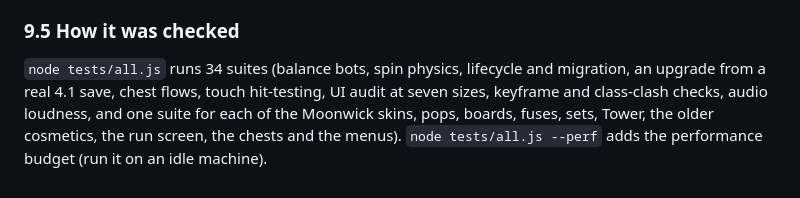
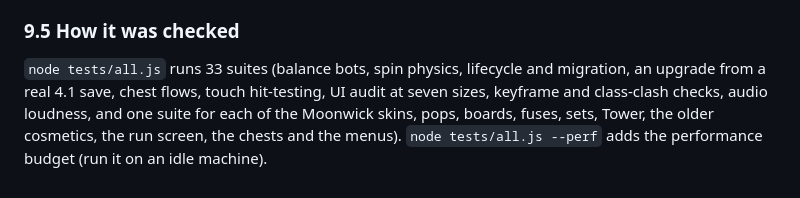
Before and after one commit to georrrgess-jpg/Brick-Rng, a Markdown page: UPDATE-5.md, the part around the change. GitHub-like rendering.

Commit message:
Update 5 notes: suite count
Co-Authored-By: Claude Sonnet 5.5 <noreply@anthropic.com>
Claude-Session: https://claude.ai/code/session_016birQjtMohrky9nVztxQiS

```diff
--- a/UPDATE-5.md
+++ b/UPDATE-5.md
@@ -664,7 +664,7 @@ without it 5 to 18%.
 
 ### 9.5 How it was checked
 
-`node tests/all.js` runs 34 suites (balance bots, spin physics, lifecycle and migration, an upgrade from a real 4.1 save,
+`node tests/all.js` runs 33 suites (balance bots, spin physics, lifecycle and migration, an upgrade from a real 4.1 save,
 chest flows, touch hit-testing, UI audit at seven sizes, keyframe and class-clash checks, audio loudness, and one suite for each
 of the Moonwick skins, pops, boards, fuses, sets, Tower, the older cosmetics, the run screen, the chests and the menus).
 `node tests/all.js --perf` adds the performance budget (run it on an idle machine).
```
